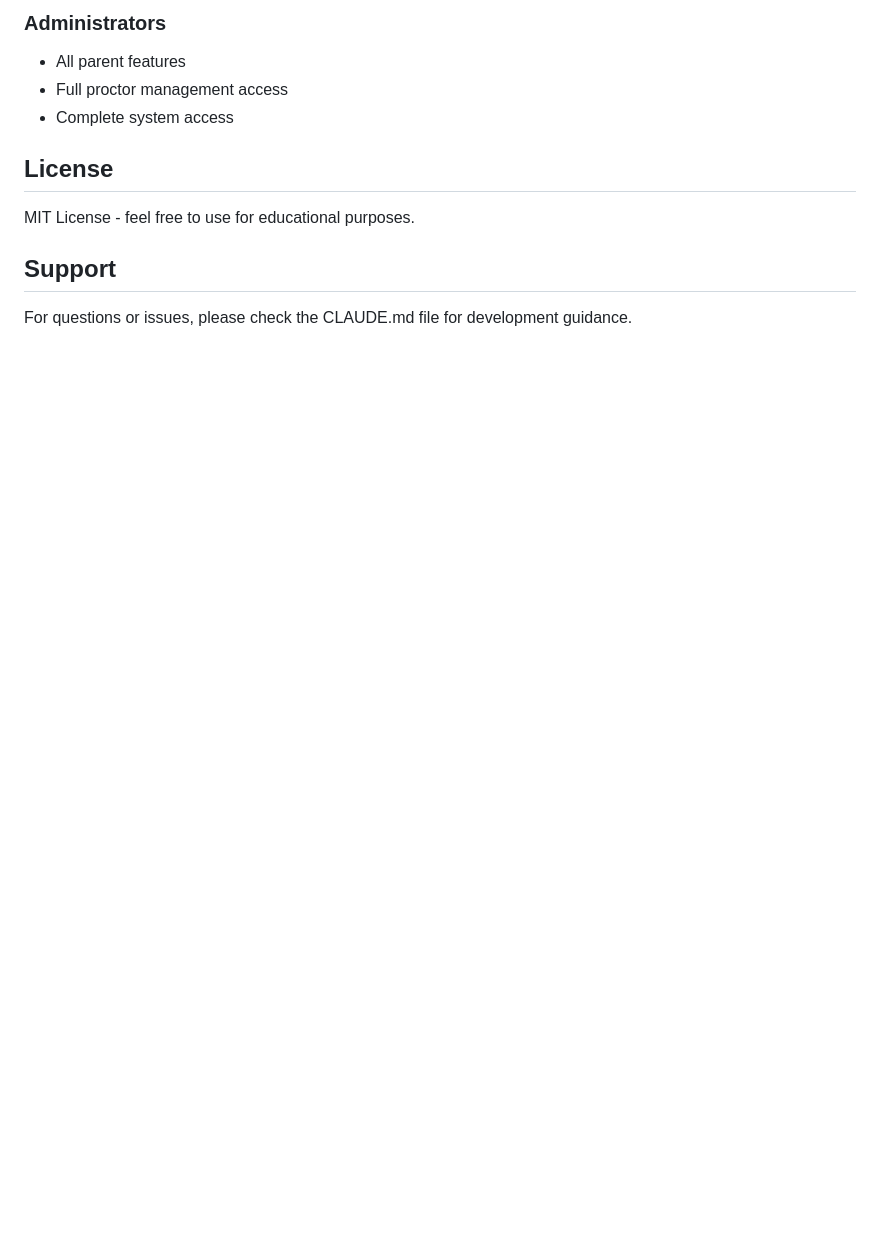
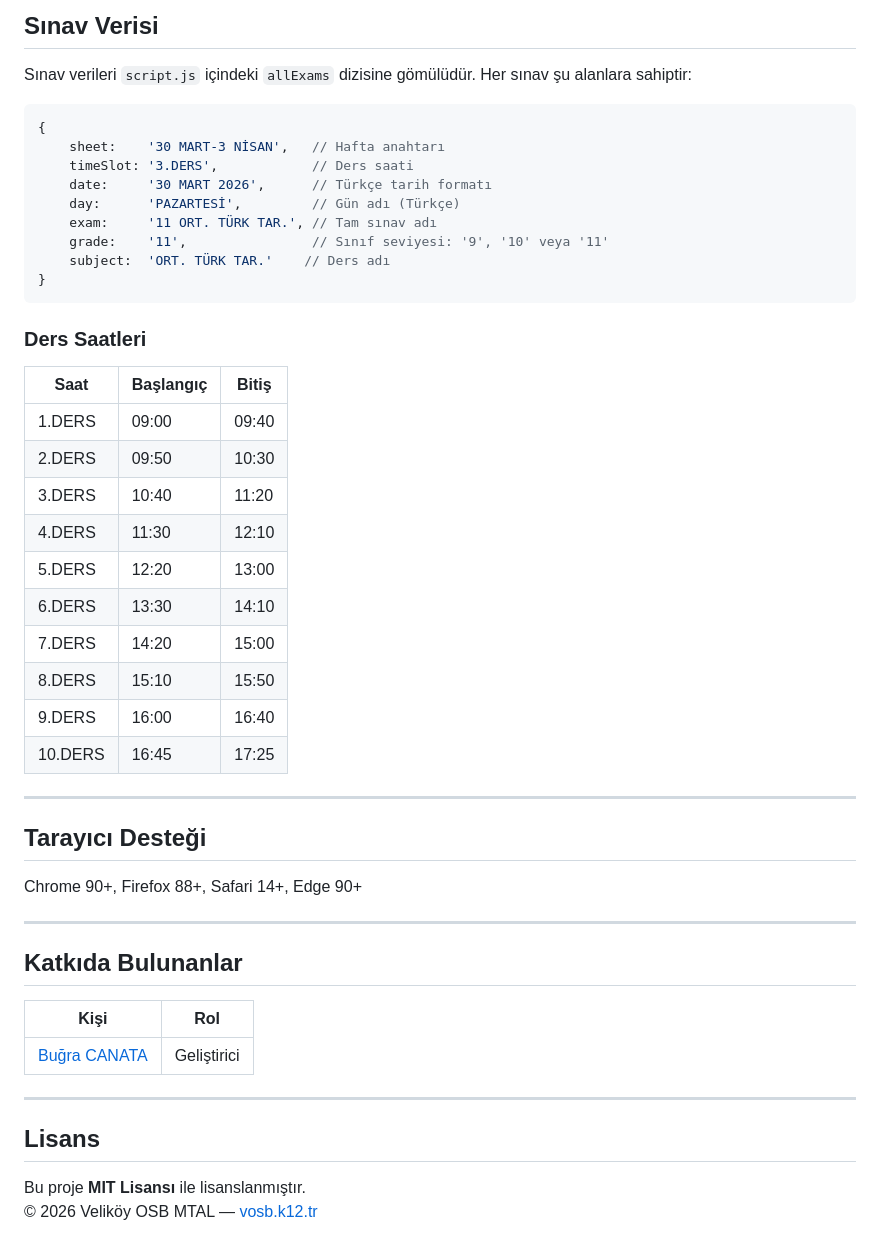
Before and after one commit to vosbmtal/sinav-takvimi, a Markdown page: README.md, the part around one of its changes. Drawn GitHub-style; blank space fills up the shorter version.

````diff
--- a/README.md
+++ b/README.md
@@ -135,11 +62,52 @@ Then visit `http://localhost:8000`
 
-### Administrators
-- All parent features
-- Full proctor management access
-- Complete system access
+## Sınav Verisi
 
-## License
-MIT License - feel free to use for educational purposes.
+Sınav verileri `script.js` içindeki `allExams` dizisine gömülüdür. Her sınav şu alanlara sahiptir:
 
-## Support
-For questions or issues, please check the CLAUDE.md file for development guidance.
+```js
+{
+    sheet:    '30 MART-3 NİSAN',   // Hafta anahtarı
+    timeSlot: '3.DERS',            // Ders saati
+    date:     '30 MART 2026',      // Türkçe tarih formatı
+    day:      'PAZARTESİ',         // Gün adı (Türkçe)
+    exam:     '11 ORT. TÜRK TAR.', // Tam sınav adı
+    grade:    '11',                // Sınıf seviyesi: '9', '10' veya '11'
+    subject:  'ORT. TÜRK TAR.'    // Ders adı
+}
+```
+
+### Ders Saatleri
+
+| Saat | Başlangıç | Bitiş |
+|------|-----------|-------|
+| 1.DERS | 09:00 | 09:40 |
+| 2.DERS | 09:50 | 10:30 |
+| 3.DERS | 10:40 | 11:20 |
+| 4.DERS | 11:30 | 12:10 |
+| 5.DERS | 12:20 | 13:00 |
+| 6.DERS | 13:30 | 14:10 |
+| 7.DERS | 14:20 | 15:00 |
+| 8.DERS | 15:10 | 15:50 |
+| 9.DERS | 16:00 | 16:40 |
+| 10.DERS | 16:45 | 17:25 |
+
+---
+
+## Tarayıcı Desteği
+
+Chrome 90+, Firefox 88+, Safari 14+, Edge 90+
+
+---
+
+## Katkıda Bulunanlar
+
+| Kişi | Rol |
+|---|---|
+| [Buğra CANATA](https://github.com/bcanata) | Geliştirici |
+
+---
+
+## Lisans
+
+Bu proje **MIT Lisansı** ile lisanslanmıştır.
+© 2026 Veliköy OSB MTAL — [vosb.k12.tr](https://vosb.k12.tr)
````
Also changed, not shown: other parts of README.md (+42 -115 lines).
